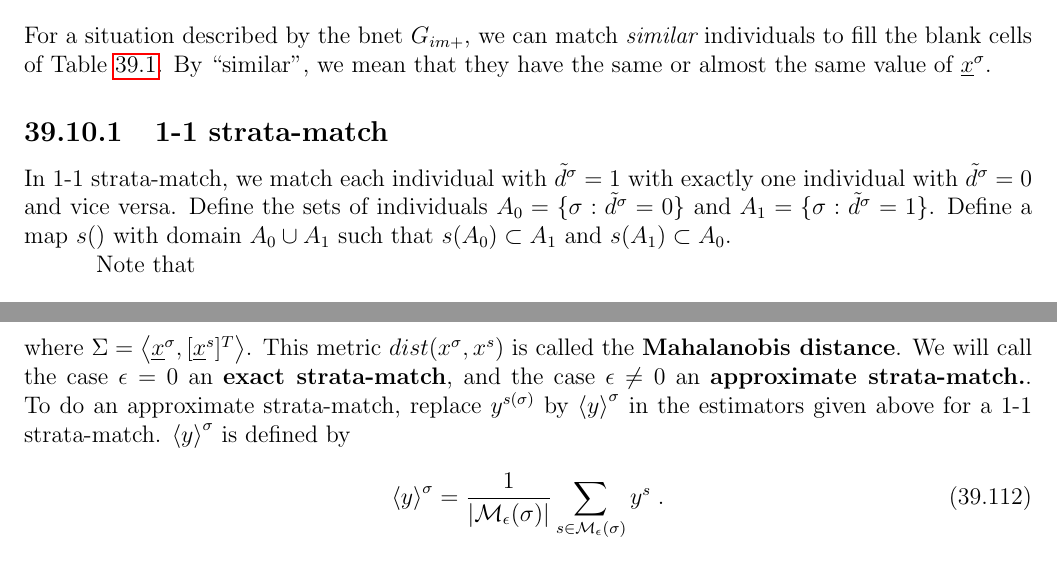
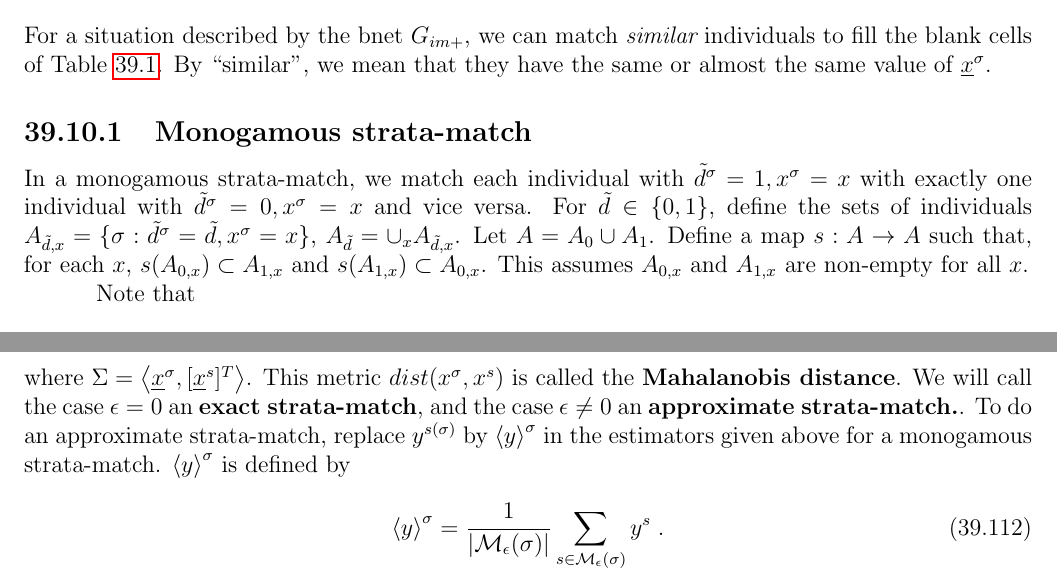
Before and after one commit to rrtucci/Bayesuvius, a LaTeX thesis (main.tex, which reads pot-out/pot-out.tex): two parts of pages 216 and 220 of 306, joined at a grey line, cut so that both start at the same text. Compiled offline with pdfLaTeX.

Commit message:
improved PO chapter, 4

```diff
--- a/pot-out/pot-out.tex
+++ b/pot-out/pot-out.tex
@@ -1365,23 +1365,28 @@ they have the same or almost the same
 value of $\rvx^\s$.
 
 
-\subsection{1-1 strata-match}
-
-In 1-1 strata-match,
+\subsection{Monogamous strata-match}
+
+In a monogamous strata-match,
 we match each individual with
-$\td^\s=1$
+$\td^\s=1, x^\s=x$
 with
 exactly
 one individual
-with $\td^\s=0$
+with $\td^\s=0, x^\s=x$
 and vice versa.
-Define the sets of individuals
-$A_0=\{\s: \td^\s=0\}$
-and $A_1=\{\s: \td^\s=1\}$.
-Define a map $s()$ with
-domain $A_0\cup A_1$
-such that $s(A_0)\subset A_1$ and
-$s(A_1)\subset A_0$.
+For $\td\in \bool$,
+define the sets of individuals
+$A_{\td,x}=\{\s: \td^\s=\td, x^\s=x\}$,
+$A_\td=\cup_x A_{\td,x}$. Let $A=A_0\cup A_1$.
+Define a map $s:A\rarrow A$
+such that,
+for each $x$,
+$s(A_{0,x})\subset A_{1,x}$ and
+$s(A_{1,x})\subset A_{0,x}$.
+This assumes $A_{0,x}$ and $A_{1,x}$
+are non-empty for all $x$.
+
 
 Note that
 
@@ -1802,7 +1807,7 @@ $\av{y}^\s$
 in
 the estimators
 given above
-for a 1-1 strata-match.
+for a monogamous strata-match.
 $\av{y}^\s$
 is defined by
 
```
Also changed, not shown: main.pdf, pot-out/pot-out.tex (2 more changed lines).
